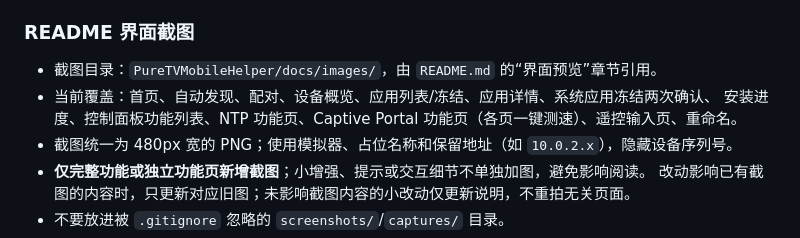
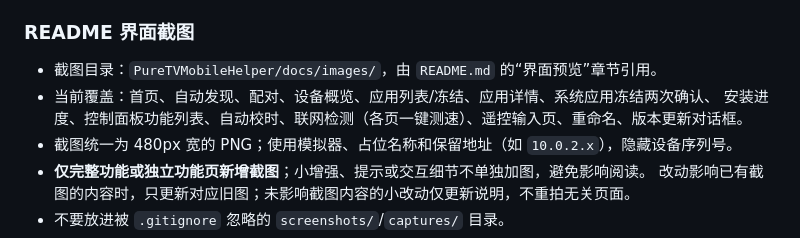
Before and after one commit to JamesWDGu/PureTV, a Markdown page: AGENTS.md, the part around the change. GitHub-like rendering.

```diff
--- a/AGENTS.md
+++ b/AGENTS.md
@@ -183,7 +183,7 @@ README 界面预览图必须使用模拟器/占位数据并脱敏后放到 `docs
 
 - 截图目录：`PureTVMobileHelper/docs/images/`，由 `README.md` 的“界面预览”章节引用。
 - 当前覆盖：首页、自动发现、配对、设备概览、应用列表/冻结、应用详情、系统应用冻结两次确认、
-  安装进度、控制面板功能列表、NTP 功能页、Captive Portal 功能页（各页一键测速）、遥控输入页、重命名。
+  安装进度、控制面板功能列表、自动校时、联网检测（各页一键测速）、遥控输入页、重命名、版本更新对话框。
 - 截图统一为 480px 宽的 PNG；使用模拟器、占位名称和保留地址（如 `10.0.2.x`），隐藏设备序列号。
 - **仅完整功能或独立功能页新增截图**；小增强、提示或交互细节不单独加图，避免影响阅读。
   改动影响已有截图的内容时，只更新对应旧图；未影响截图内容的小改动仅更新说明，不重拍无关页面。
```
Also changed, not shown: PureTVMobileHelper/README.md (+10 -1 lines), PureTVMobileHelper/docs/images/15-update.png (added).
